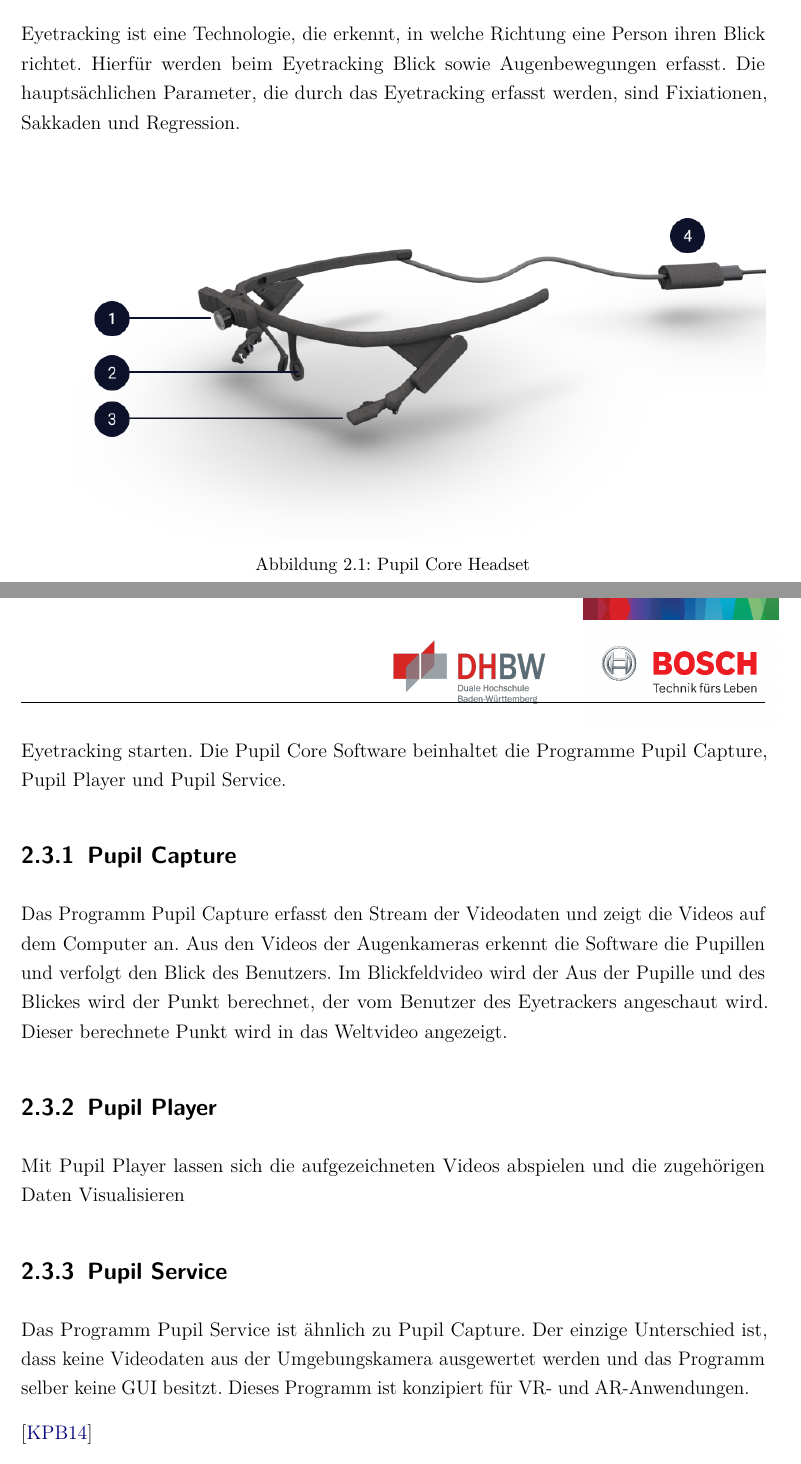
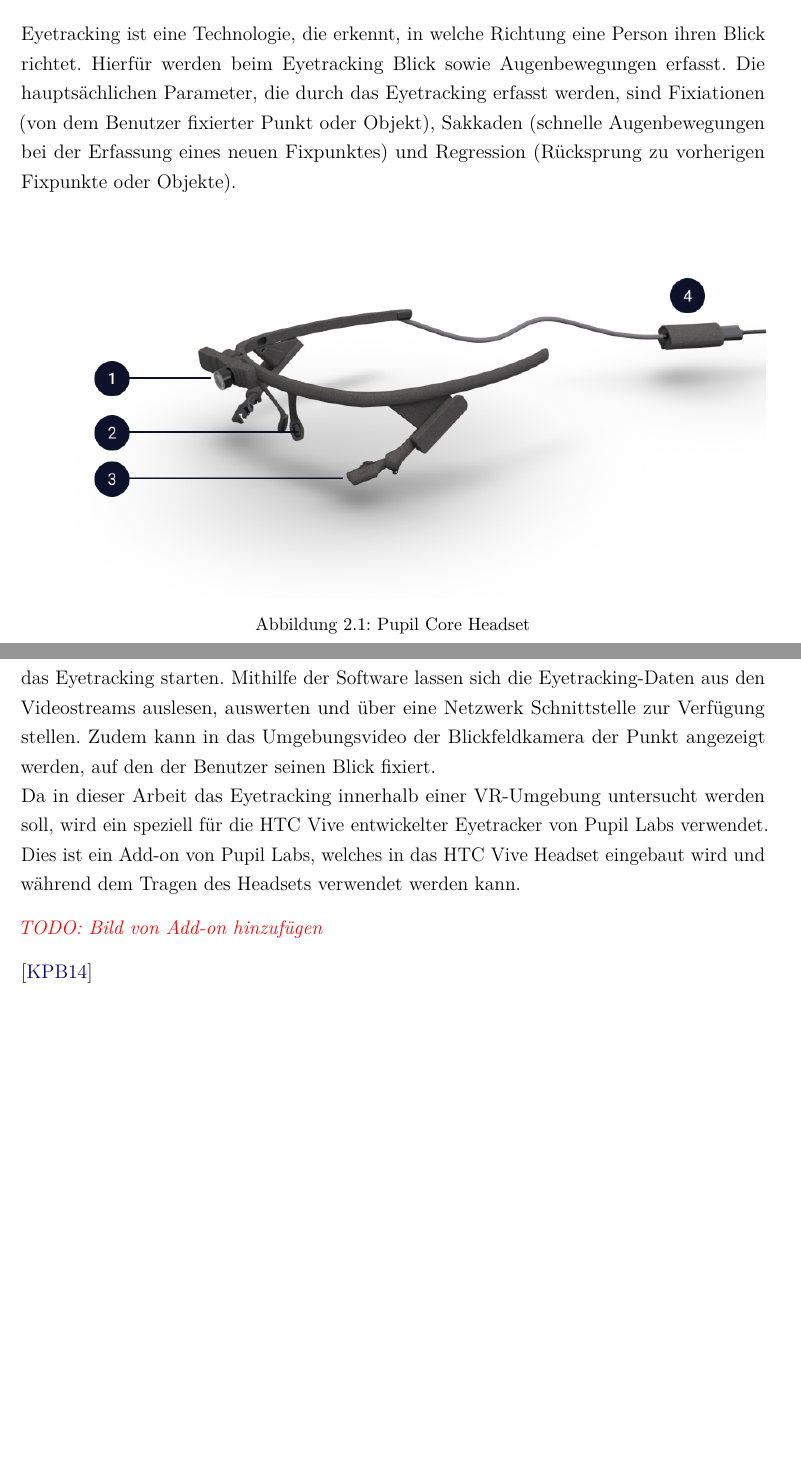
Before and after one commit to pmj95/VR_gaze_control, a LaTeX document (Doku/dokumentation.tex, which reads Doku/content/02kapitel.tex): two parts of pages 14 and 15 of 22, joined at a grey line, cut so that both start at the same text, the shorter picture padded with empty space. Compiled offline with pdfLaTeX.

Commit message:
first final textual Version of chapter Eyetracking

```diff
--- a/Doku/content/02kapitel.tex
+++ b/Doku/content/02kapitel.tex
@@ -21,7 +21,7 @@
 \todo{Abbildung von Basisstation}
 
 \section{Eyetracking}
-Eyetracking ist eine Technologie, die erkennt, in welche Richtung eine Person ihren Blick richtet. Hierfür werden beim Eyetracking Blick sowie Augenbewegungen erfasst. Die hauptsächlichen Parameter, die durch das Eyetracking erfasst werden, sind Fixiationen, Sakkaden und Regression.
+Eyetracking ist eine Technologie, die erkennt, in welche Richtung eine Person ihren Blick richtet. Hierfür werden beim Eyetracking Blick sowie Augenbewegungen erfasst. Die hauptsächlichen Parameter, die durch das Eyetracking erfasst werden, sind Fixiationen (von dem Benutzer fixierter Punkt oder Objekt), Sakkaden (schnelle Augenbewegungen bei der Erfassung eines neuen Fixpunktes) und Regression (Rücksprung zu vorherigen Fixpunkte oder Objekte).
 
 \begin{figure}[!htbp]
 	\centering
@@ -32,17 +32,10 @@
 
 \todo{Quelle aus Pupil Labs Dokumentation --> Core --> Hardware}
 
-Im Rahmen dieser Arbeit wird ein Eyetracker von Pupil Labs verwendet. Sie entwickeln seit 2014 die Plattform Pupil Core, die aus einer Open-Soure-Suite sowie dem Eyetracker selber besteht. In \autoref{fig:pupil_labs_headset} ist das tragbare Eyetracker Headset Pupil Core zu sehen, welches wie eine Brille getragen wird. An dem Headset ist eine Blickfeldkamera (Nummer 1) angebracht, welche das Blickfeld des Benutzers aufnimmt. Mithilfe der Augenkameras (Nummer 3) lässt sich das komplette Auge erfassen. Die Augenkameras lassen sich individuell auf die Augen einstellen. Ein USB-C Kabel (Nummer 4) dient als Stromversorgung sowie für den Austausch der Videodaten der Kameras. Wird der Eyetracker mit dem Computer verbunden, dann lässt sich mit der Pupil Core Software das Eyetracking starten. Die Pupil Core Software beinhaltet die Programme Pupil Capture, Pupil Player und Pupil Service.
+Im Rahmen dieser Arbeit wird ein Eyetracker von Pupil Labs verwendet. Sie entwickeln seit 2014 die Plattform Pupil Core, die aus einer Open-Soure-Suite sowie dem Eyetracker selber besteht. In \autoref{fig:pupil_labs_headset} ist das tragbare Eyetracker Headset Pupil Core zu sehen, welches wie eine Brille getragen wird. An dem Headset ist eine Blickfeldkamera (Nummer 1) angebracht, welche das Blickfeld des Benutzers aufnimmt. Mithilfe der Augenkameras (Nummer 3) lässt sich das komplette Auge erfassen. Die Augenkameras lassen sich individuell auf die Augen einstellen. Ein USB-C Kabel (Nummer 4) dient als Stromversorgung sowie für den Austausch der Videodaten der Kameras. Wird der Eyetracker mit dem Computer verbunden, dann lässt sich mit der Pupil Core Software das Eyetracking starten. Mithilfe der Software lassen sich die Eyetracking-Daten aus den Videostreams auslesen, auswerten und über eine Netzwerk Schnittstelle zur Verfügung stellen. Zudem kann in das Umgebungsvideo der Blickfeldkamera der Punkt angezeigt werden, auf den der Benutzer seinen Blick fixiert. \\
+Da in dieser Arbeit das Eyetracking innerhalb einer \ac{VR}-Umgebung untersucht werden soll, wird ein speziell für die HTC Vive entwickelter Eyetracker von Pupil Labs verwendet. Dies ist ein Add-on von Pupil Labs, welches in das HTC Vive Headset eingebaut wird und während dem Tragen des Headsets verwendet werden kann.
 
-\subsection{Pupil Capture}
-Das Programm Pupil Capture erfasst den Stream der Videodaten und zeigt die Videos auf dem Computer an. Aus den Videos der Augenkameras erkennt die Software die Pupillen und verfolgt den Blick des Benutzers. Im Blickfeldvideo wird der
-Aus der Pupille und des Blickes wird der Punkt berechnet, der vom Benutzer des Eyetrackers angeschaut wird. Dieser berechnete Punkt wird in das Weltvideo angezeigt.
-
-\subsection{Pupil Player}
-Mit Pupil Player lassen sich die aufgezeichneten Videos abspielen und die zugehörigen Daten Visualisieren
-
-\subsection{Pupil Service}
-Das Programm Pupil Service ist ähnlich zu Pupil Capture. Der einzige Unterschied ist, dass keine Videodaten aus der Umgebungskamera ausgewertet werden und das Programm selber keine GUI besitzt. Dieses Programm ist konzipiert für VR- und AR-Anwendungen.
+\todo{Bild von Add-on hinzufügen}
 
 \cite{PaperPupilLabs}
 
```
